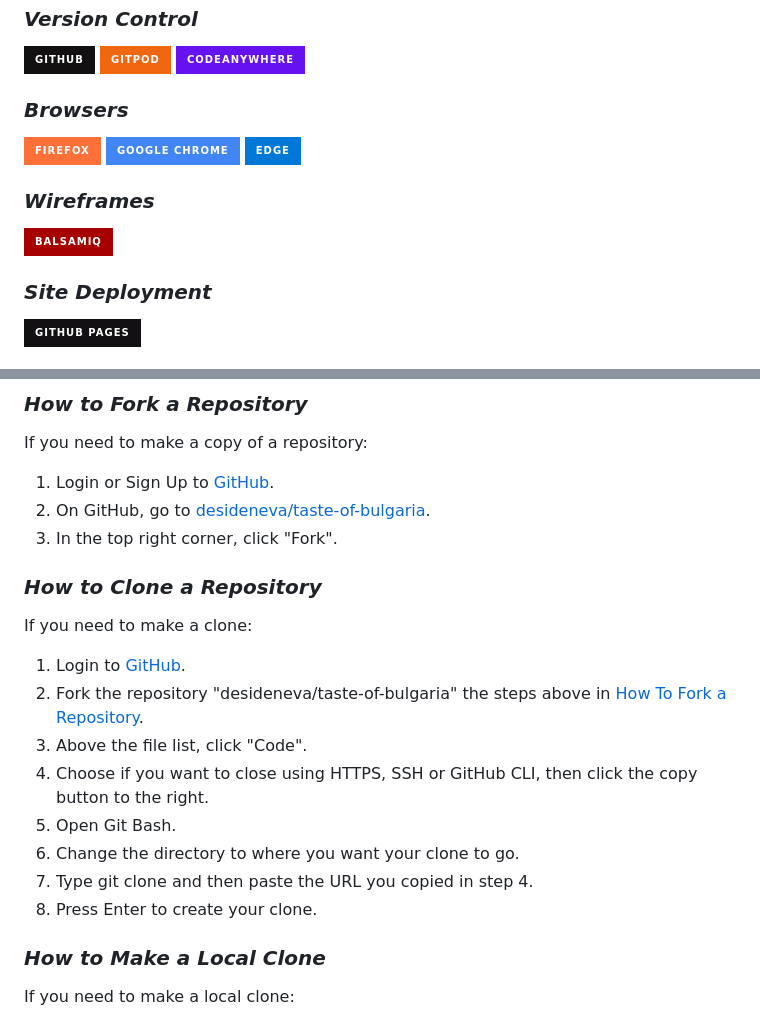
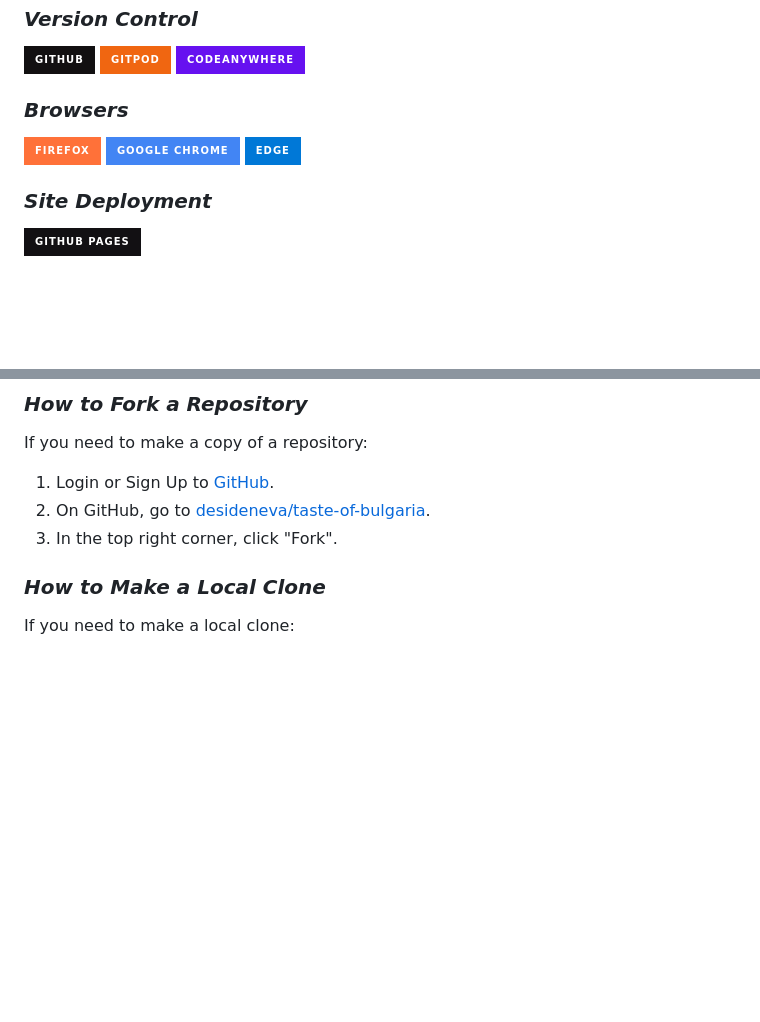
Before and after one commit to desideneva/taste-of-bulgaria, a Markdown page: README.md, 2 parts joined by grey strips. Drawn GitHub-style; badges without logos; blank space fills up the shorter version.

```diff
--- a/README.md
+++ b/README.md
@@ -107,10 +107,6 @@ These experiences highlight the importance of thorough testing and attention to
 ![Google Chrome](https://img.shields.io/badge/Google%20Chrome-4285F4?style=for-the-badge&logo=GoogleChrome&logoColor=white)
 ![Edge](https://img.shields.io/badge/Edge-0078D7?style=for-the-badge&logo=Microsoft-edge&logoColor=white)
 
-### _Wireframes_
-
-![Balsamiq](https://img.shields.io/badge/Balsamiq%20-%23A60000.svg?&style=for-the-badge&logo=Balsamiq&logoColor=FFFFFF)
-
 ### _Site Deployment_
 
 ![GitHub Pages](https://img.shields.io/badge/github%20pages-121013?style=for-the-badge&logo=github&logoColor=white)
@@ -137,19 +133,6 @@ If you need to make a copy of a repository:
 1. Login or Sign Up to [GitHub](www.github.com).
 2. On GitHub, go to [desideneva/taste-of-bulgaria](desideneva/taste-of-bulgaria).
 3. In the top right corner, click "Fork".
-
-### _How to Clone a Repository_
-
-If you need to make a clone:
-
-1. Login to [GitHub](www.github.com).
-2. Fork the repository "desideneva/taste-of-bulgaria" the steps above in [How To Fork a Repository](#how-to-fork-a-repository).
-3. Above the file list, click "Code".
-4. Choose if you want to close using HTTPS, SSH or GitHub CLI, then click the copy button to the right.
-5. Open Git Bash.
-6. Change the directory to where you want your clone to go.
-7. Type git clone and then paste the URL you copied in step 4.
-8. Press Enter to create your clone.
 
 ### _How to Make a Local Clone_
 
```
